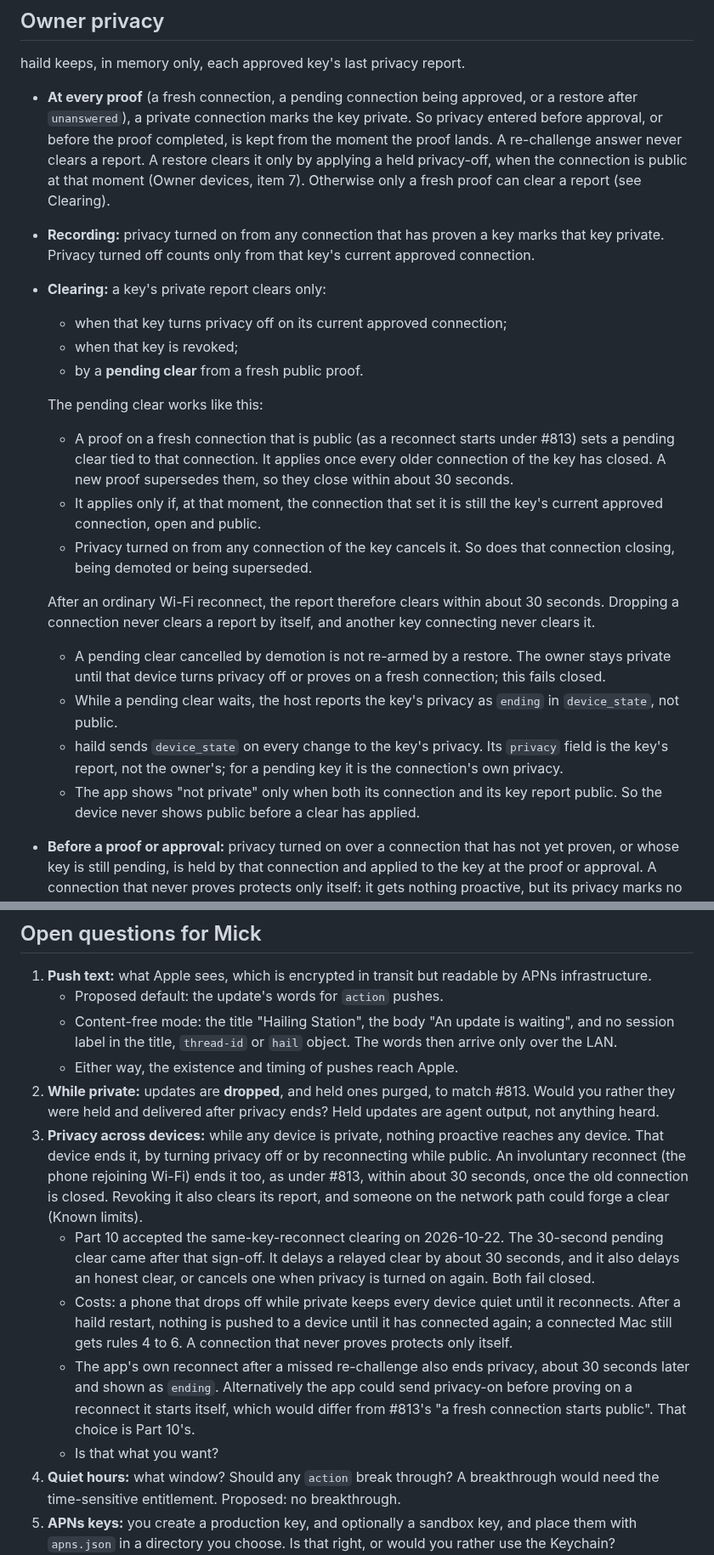
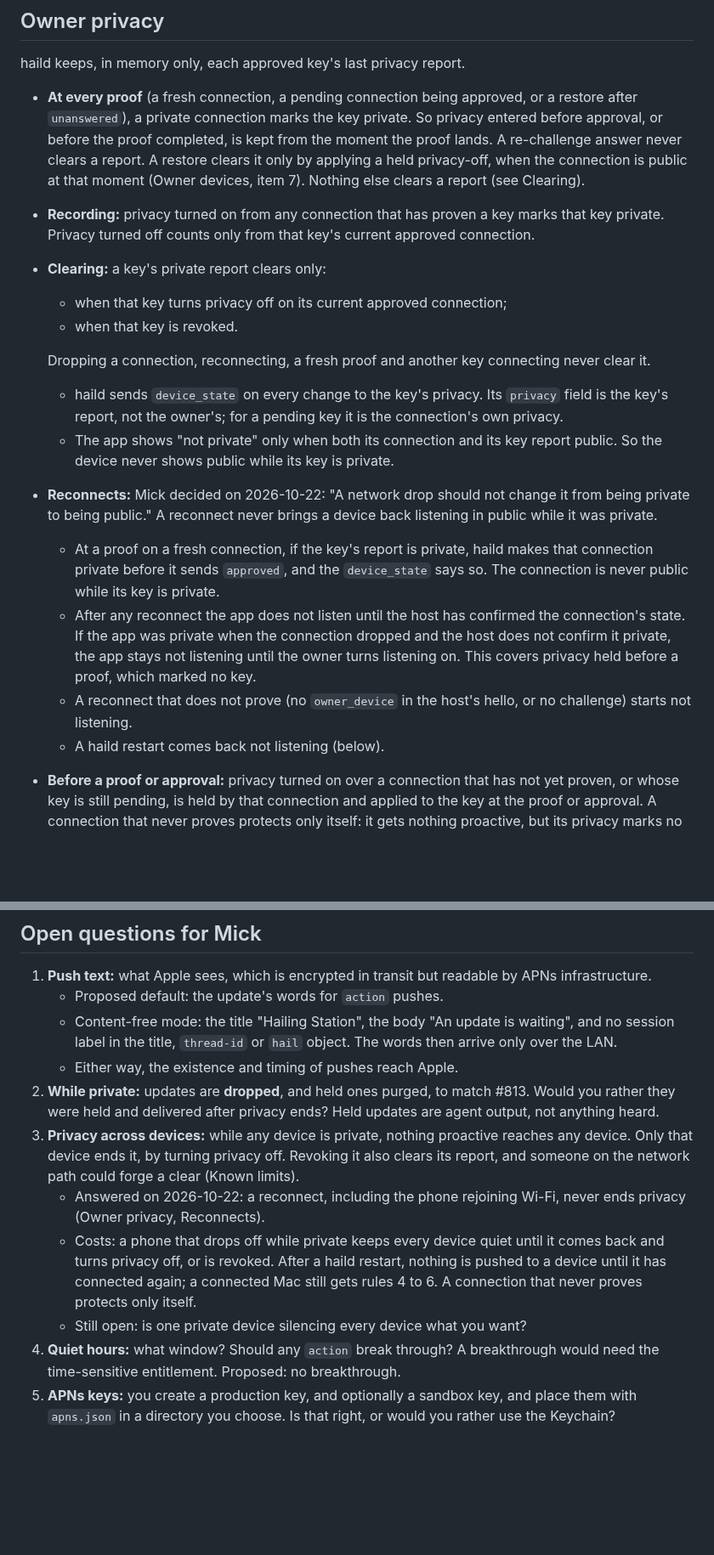
Before and after one commit to mickdarling/hailing-station, a Markdown page: docs/proactive-notifications.md, 2 parts joined by grey strips. Shown at 85% size. GitHub-like rendering; blank space fills up the shorter version.

```diff
--- a/docs/proactive-notifications.md
+++ b/docs/proactive-notifications.md
@@ -149,33 +151,28 @@ haild keeps, in memory only, each approved key's last privacy report.
 - **At every proof** (a fresh connection, a pending connection being approved, or a restore after `unanswered`), a
   private connection marks the key private. So privacy entered before approval, or before the proof completed, is
   kept from the moment the proof lands. A re-challenge answer never clears a report. A restore clears it only by
-  applying a held privacy-off, when the connection is public at that moment (Owner devices, item 7). Otherwise only
-  a fresh proof can clear a report (see Clearing).
+  applying a held privacy-off, when the connection is public at that moment (Owner devices, item 7). Nothing else
+  clears a report (see Clearing).
 - **Recording:** privacy turned on from any connection that has proven a key marks that key private. Privacy turned
   off counts only from that key's current approved connection.
 - **Clearing:** a key's private report clears only:
   - when that key turns privacy off on its current approved connection;
-  - when that key is revoked;
-  - by a **pending clear** from a fresh public proof.
+  - when that key is revoked.
 
-  The pending clear works like this:
-  - A proof on a fresh connection that is public (as a reconnect starts under #813) sets a pending clear tied to
-    that connection. It applies once every older connection of the key has closed. A new proof supersedes them, so
-    they close within about 30 seconds.
-  - It applies only if, at that moment, the connection that set it is still the key's current approved connection,
-    open and public.
-  - Privacy turned on from any connection of the key cancels it. So does that connection closing, being demoted or
-    being superseded.
-
-  After an ordinary Wi-Fi reconnect, the report therefore clears within about 30 seconds. Dropping a connection
-  never clears a report by itself, and another key connecting never clears it.
-  - A pending clear cancelled by demotion is not re-armed by a restore. The owner stays private until that device
-    turns privacy off or proves on a fresh connection; this fails closed.
-  - While a pending clear waits, the host reports the key's privacy as `ending` in `device_state`, not public.
+  Dropping a connection, reconnecting, a fresh proof and another key connecting never clear it.
   - haild sends `device_state` on every change to the key's privacy. Its `privacy` field is the key's report, not the
     owner's; for a pending key it is the connection's own privacy.
   - The app shows "not private" only when both its connection and its key report public. So the device never shows
-    public before a clear has applied.
+    public while its key is private.
+- **Reconnects:** Mick decided on 2026-10-22: "A network drop should not change it from being private to being
+  public." A reconnect never brings a device back listening in public while it was private.
+  - At a proof on a fresh connection, if the key's report is private, haild makes that connection private before it
+    sends `approved`, and the `device_state` says so. The connection is never public while its key is private.
+  - After any reconnect the app does not listen until the host has confirmed the connection's state. If the app was
+    private when the connection dropped and the host does not confirm it private, the app stays not listening until
+    the owner turns listening on. This covers privacy held before a proof, which marked no key.
+  - A reconnect that does not prove (no `owner_device` in the host's hello, or no challenge) starts not listening.
+  - A haild restart comes back not listening (below).
 - **Before a proof or approval:** privacy turned on over a connection that has not yet proven, or whose key is still
   pending, is held by that connection and applied to the key at the proof or approval. A connection that never
   proves protects only itself: it gets nothing proactive, but its privacy marks no key.
@@ -388,20 +386,15 @@ So everything except the APNs client and the device store waits for Part 10's st
    - Either way, the existence and timing of pushes reach Apple.
 2. **While private:** updates are **dropped**, and held ones purged, to match #813. Would you rather they were held
    and delivered after privacy ends? Held updates are agent output, not anything heard.
-3. **Privacy across devices:** while any device is private, nothing proactive reaches any device. That device ends
-   it, by turning privacy off or by reconnecting while public. An involuntary reconnect (the phone rejoining Wi-Fi)
-   ends it too, as under #813, within about 30 seconds, once the old connection is closed. Revoking it also clears
-   its report, and someone on the network path could forge a clear (Known limits).
-   - Part 10 accepted the same-key-reconnect clearing on 2026-10-22. The 30-second pending clear came after that
-     sign-off. It delays a relayed clear by about 30 seconds, and it also delays an honest clear, or cancels one
-     when privacy is turned on again. Both fail closed.
-   - Costs: a phone that drops off while private keeps every device quiet until it reconnects. After a haild
-     restart, nothing is pushed to a device until it has connected again; a connected Mac still gets rules 4 to 6.
-     A connection that never proves protects only itself.
-   - The app's own reconnect after a missed re-challenge also ends privacy, about 30 seconds later and shown as
-     `ending`. Alternatively the app could send privacy-on before proving on a reconnect it starts itself, which
-     would differ from #813's "a fresh connection starts public". That choice is Part 10's.
-   - Is that what you want?
+3. **Privacy across devices:** while any device is private, nothing proactive reaches any device. Only that device
+   ends it, by turning privacy off. Revoking it also clears its report, and someone on the network path could forge
+   a clear (Known limits).
+   - Answered on 2026-10-22: a reconnect, including the phone rejoining Wi-Fi, never ends privacy (Owner privacy,
+     Reconnects).
+   - Costs: a phone that drops off while private keeps every device quiet until it comes back and turns privacy off,
+     or is revoked. After a haild restart, nothing is pushed to a device until it has connected again; a connected
+     Mac still gets rules 4 to 6. A connection that never proves protects only itself.
+   - Still open: is one private device silencing every device what you want?
 4. **Quiet hours:** what window? Should any `action` break through? A breakthrough would need the time-sensitive
    entitlement. Proposed: no breakthrough.
 5. **APNs keys:** you create a production key, and optionally a sandbox key, and place them with `apns.json` in a
```
Also changed, not shown: other parts of docs/proactive-notifications.md (+23 -19 lines).
